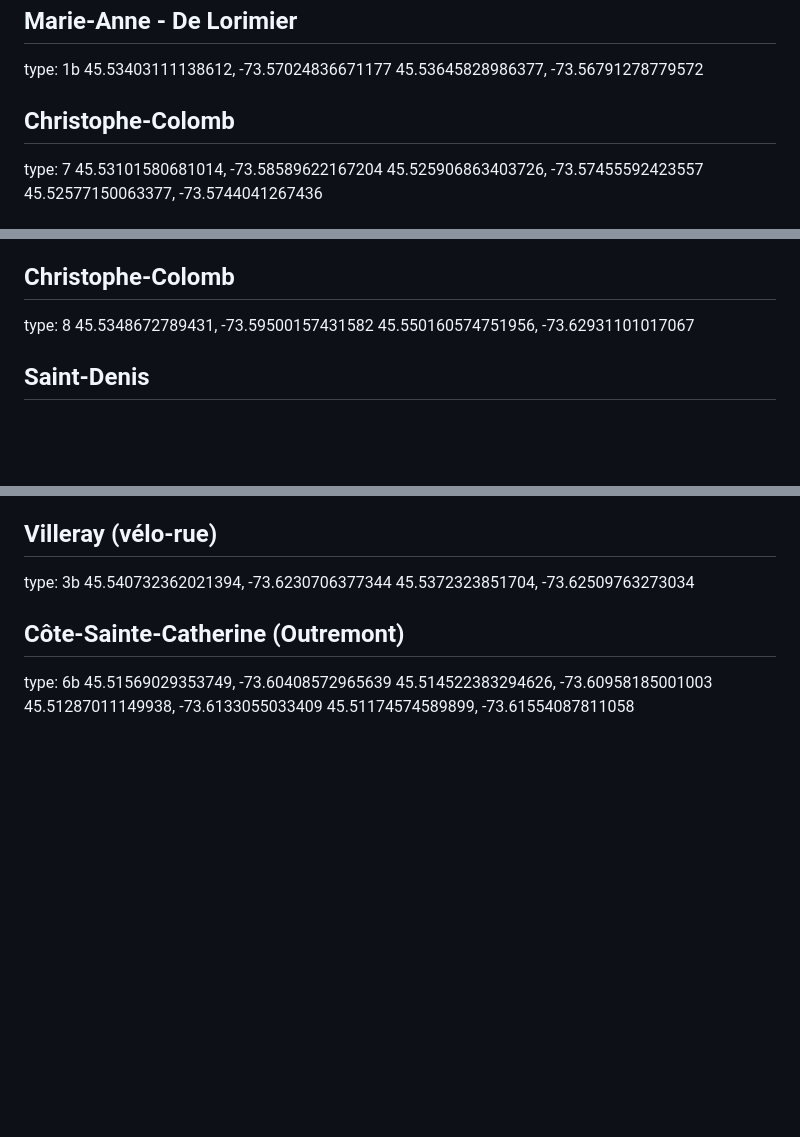
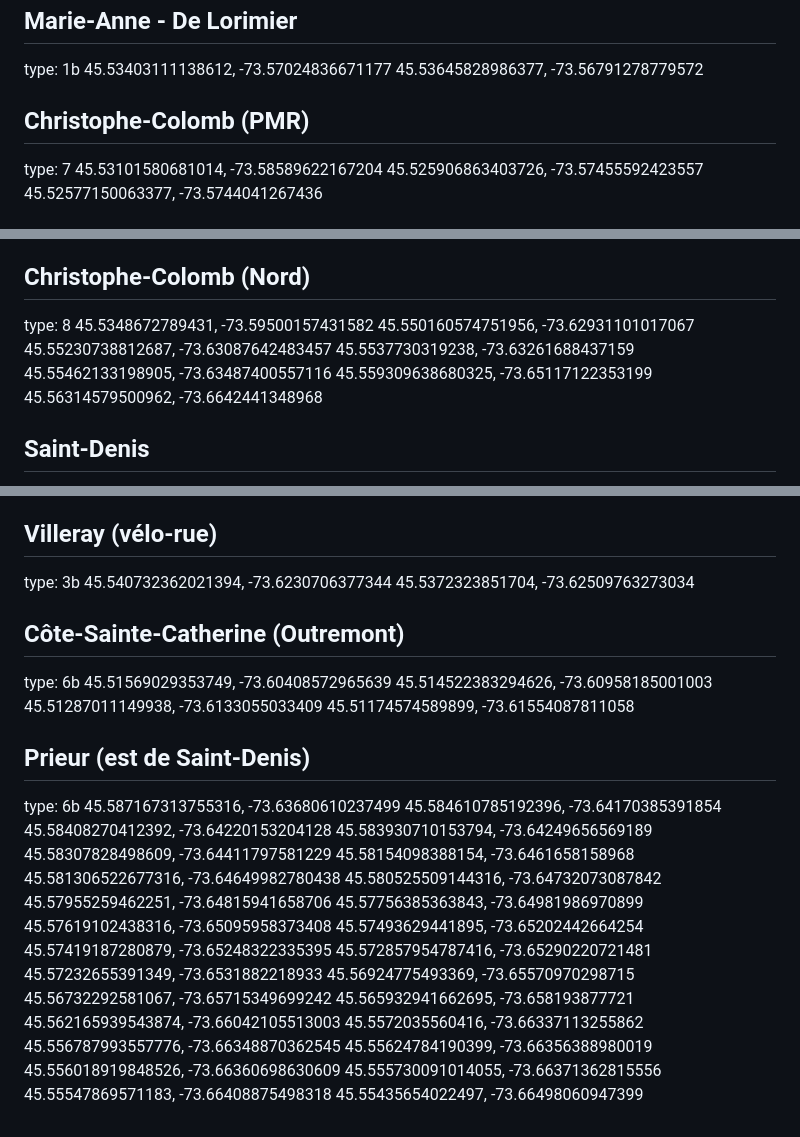
Before and after one commit to gabfortin/pistes-plateau, a Markdown page: pistes.md, 3 parts joined by grey strips. Rendered like a GitHub page; blank space fills up the shorter version.

Commit message:
Nouvelles pistes

```diff
--- a/pistes.md
+++ b/pistes.md
@@ -181,7 +181,7 @@ type: 1b
 45.53403111138612, -73.57024836671177
 45.53645828986377, -73.56791278779572
 
-## Christophe-Colomb
+## Christophe-Colomb (PMR)
 type: 7
 45.53101580681014, -73.58589622167204
 45.525906863403726, -73.57455592423557
@@ -536,10 +536,15 @@ type: 6b
 45.49268428661767, -73.58269221983466
 45.48874603604381, -73.58731405636058
 
-## Christophe-Colomb
+## Christophe-Colomb (Nord)
 type: 8
 45.5348672789431, -73.59500157431582
 45.550160574751956, -73.62931101017067
+45.55230738812687, -73.63087642483457
+45.5537730319238, -73.63261688437159
+45.55462133198905, -73.63487400557116
+45.559309638680325, -73.65117122353199
+45.56314579500962, -73.6642441348968
 
 ## Saint-Denis
 type: 8
@@ -647,3 +652,32 @@ type: 6b
 45.514522383294626, -73.60958185001003
 45.51287011149938, -73.6133055033409
 45.51174574589899, -73.61554087811058
+
+## Prieur (est de Saint-Denis)
+type: 6b
+45.587167313755316, -73.63680610237499
+45.584610785192396, -73.64170385391854
+45.58408270412392, -73.64220153204128
+45.583930710153794, -73.64249656569189
+45.58307828498609, -73.64411797581229
+45.58154098388154, -73.6461658158968
+45.581306522677316, -73.64649982780438
+45.580525509144316, -73.64732073087842
+45.57955259462251, -73.64815941658706
+45.57756385363843, -73.64981986970899
+45.57619102438316, -73.65095958373408
+45.57493629441895, -73.65202442664254
+45.57419187280879, -73.65248322335395
+45.572857954787416, -73.65290220721481
+45.57232655391349, -73.6531882218933
+45.56924775493369, -73.65570970298715
+45.56732292581067, -73.65715349699242
+45.565932941662695, -73.658193877721
+45.562165939543874, -73.66042105513003
+45.5572035560416, -73.66337113255862
+45.556787993557776, -73.66348870362545
+45.55624784190399, -73.66356388980019
+45.556018919848526, -73.66360698630609
+45.555730091014055, -73.66371362815556
+45.55547869571183, -73.66408875498318
+45.55435654022497, -73.66498060947399
```
Also changed, not shown: other parts of pistes.md (+1 -1 lines).
